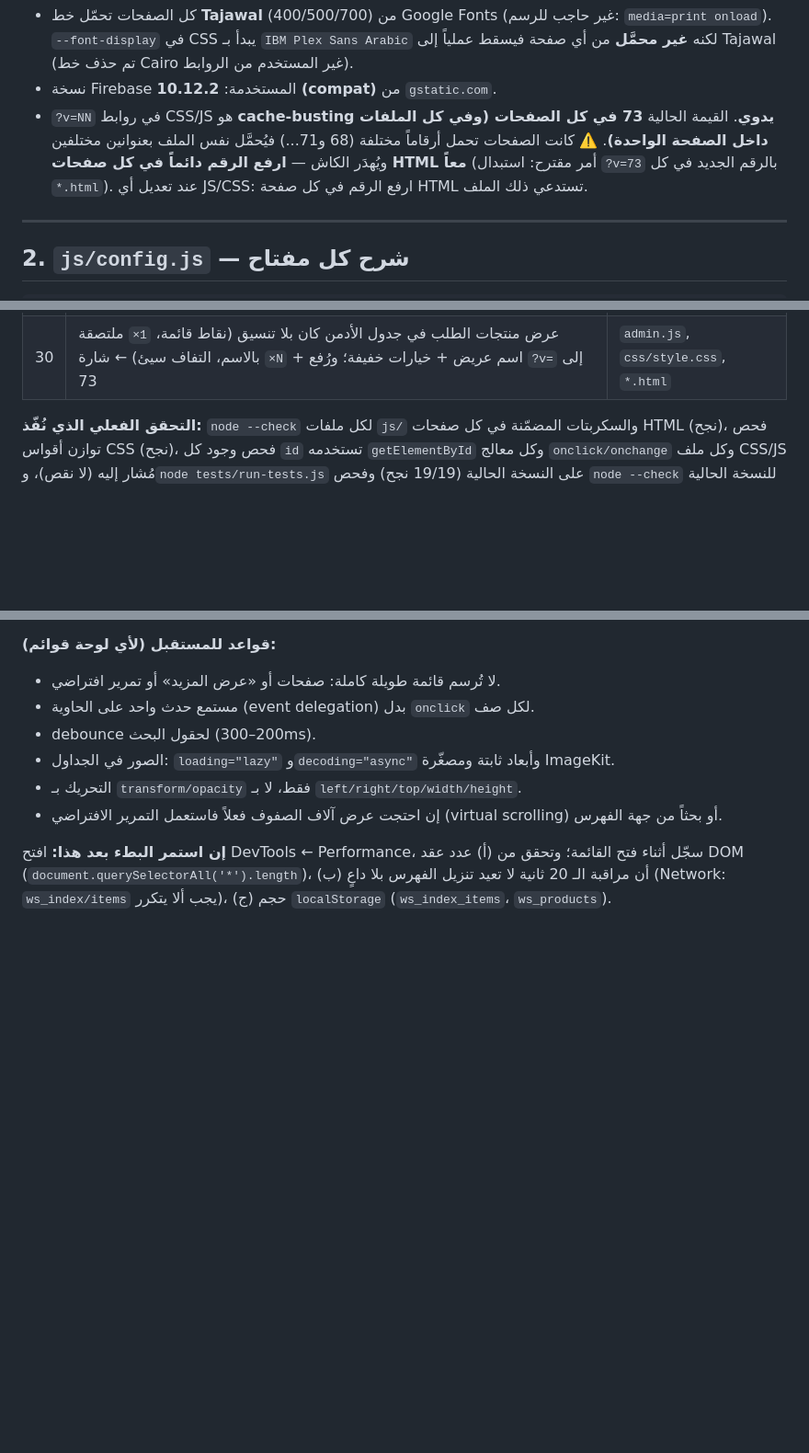
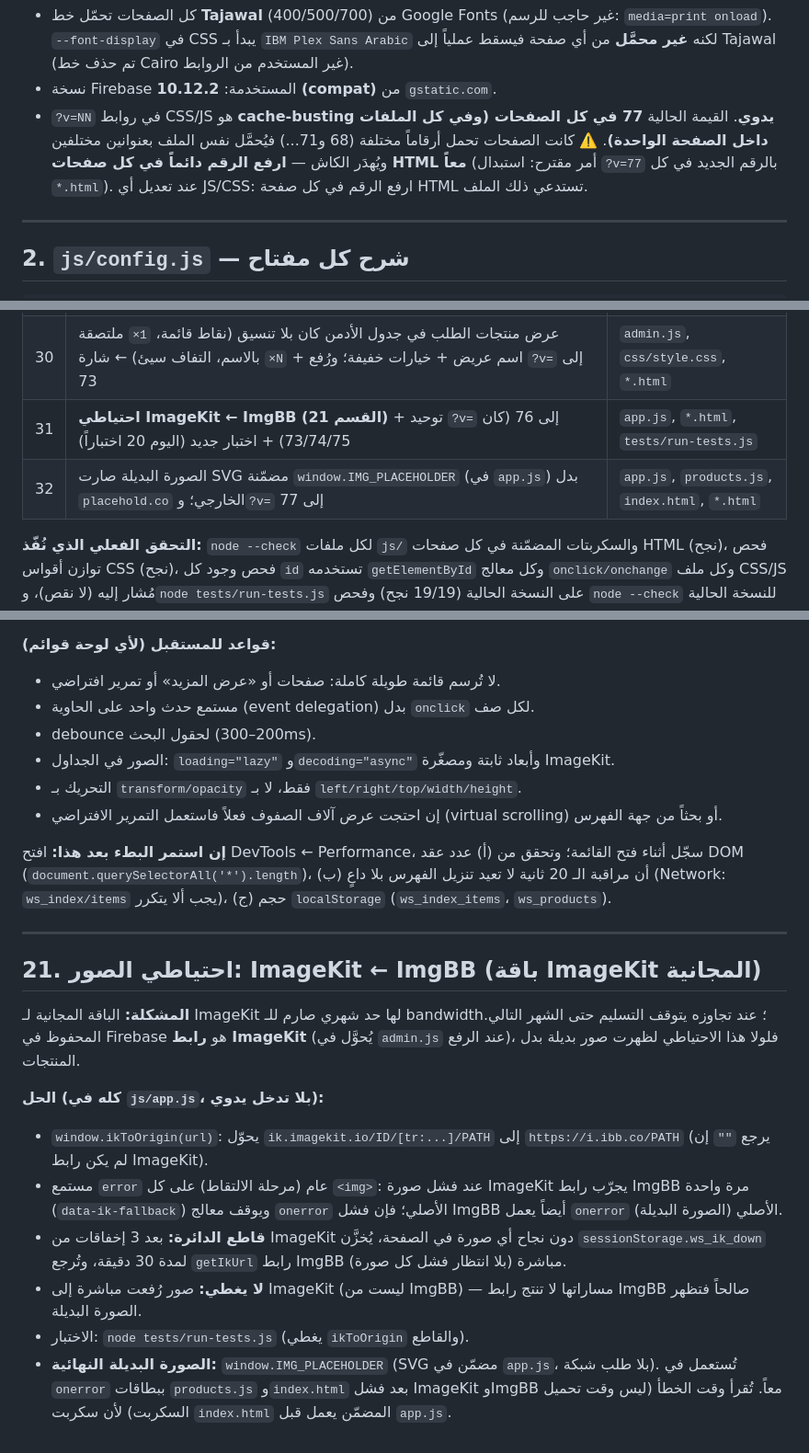
Before and after one commit to pc-core-q/ahmed-mushtaq, a Markdown page: STORE_AI_GUIDE.md, 3 parts joined by grey strips. Shown at 92% size. GitHub-like rendering; blank space fills up the shorter version.

```diff
--- a/STORE_AI_GUIDE.md
+++ b/STORE_AI_GUIDE.md
@@ -78,7 +78,7 @@
 
 - كل الصفحات تحمّل خط **Tajawal** (400/500/700) من Google Fonts (غير حاجب للرسم: `media=print onload`). `--font-display` في CSS يبدأ بـ `IBM Plex Sans Arabic` لكنه **غير محمَّل** من أي صفحة فيسقط عملياً إلى Tajawal (تم حذف خط Cairo غير المستخدم من الروابط).
 - نسخة Firebase المستخدمة: **10.12.2 (compat)** من `gstatic.com`.
-- `?v=NN` في روابط CSS/JS هو **cache-busting يدوي**. القيمة الحالية **73 في كل الصفحات (وفي كل الملفات داخل الصفحة الواحدة)**. ⚠️ كانت الصفحات تحمل أرقاماً مختلفة (68 و71...) فيُحمَّل نفس الملف بعنوانين مختلفين ويُهدَر الكاش — **ارفع الرقم دائماً في كل صفحات HTML معاً** (أمر مقترح: استبدال `?v=73` بالرقم الجديد في كل `*.html`). عند تعديل أي JS/CSS: ارفع الرقم في كل صفحة HTML تستدعي ذلك الملف.
+- `?v=NN` في روابط CSS/JS هو **cache-busting يدوي**. القيمة الحالية **77 في كل الصفحات (وفي كل الملفات داخل الصفحة الواحدة)**. ⚠️ كانت الصفحات تحمل أرقاماً مختلفة (68 و71...) فيُحمَّل نفس الملف بعنوانين مختلفين ويُهدَر الكاش — **ارفع الرقم دائماً في كل صفحات HTML معاً** (أمر مقترح: استبدال `?v=77` بالرقم الجديد في كل `*.html`). عند تعديل أي JS/CSS: ارفع الرقم في كل صفحة HTML تستدعي ذلك الملف.
 
 ---
 
@@ -790,6 +790,8 @@ return d.secure_url;   // getIkUrl لن يعدّل هذا الرابط لأنه
 | 28 | 🟠 **بطء لوحة الأدمن في قسم المنتجات** (القائمة الجانبية بالكاد تفتح والموقع يتقطّع): جدول يرسم كل المنتجات مع صورها دفعة واحدة + إعادة رسم كاملة مع كل حرف بحث + تحريك القائمة الجانبية بـ `right` ← تقسيم لصفحات (40) + debounce + مستمع واحد + صور lazy مصغّرة + `transform` للقائمة (القسم 20) | `admin.js`, `css/style.css` |
 | 29 | توحيد `?v=` إلى 73 في كل الصفحات (كانت 68/69/70/71 متفرقة فيُهدَر الكاش) | `*.html` |
 | 30 | عرض منتجات الطلب في جدول الأدمن كان بلا تنسيق (نقاط قائمة، `1×` ملتصقة بالاسم، التفاف سيئ) ← شارة `×N` + اسم عريض + خيارات خفيفة؛ ورُفع `?v=` إلى 73 | `admin.js`, `css/style.css`, `*.html` |
+| 31 | **احتياطي ImageKit ← ImgBB (القسم 21)** + توحيد `?v=` إلى 76 (كان 73/74/75) + اختبار جديد (اليوم 20 اختباراً) | `app.js`, `*.html`, `tests/run-tests.js` |
+| 32 | الصورة البديلة صارت SVG مضمّنة `window.IMG_PLACEHOLDER` (في `app.js`) بدل `placehold.co` الخارجي؛ و`?v=` إلى 77 | `app.js`, `products.js`, `index.html`, `*.html` |
 
 **التحقق الفعلي الذي نُفّذ:** `node --check` لكل ملفات `js/` والسكربتات المضمّنة في كل صفحات HTML (نجح)، فحص توازن أقواس CSS (نجح)، فحص وجود كل `id` تستخدمه `getElementById` وكل معالج `onclick/onchange` وكل ملف CSS/JS مُشار إليه (لا نقص)، و`node tests/run-tests.js` على النسخة الحالية (19/19 نجح) وفحص `node --check` للنسخة الحالية (نجح).
 
@@ -866,3 +868,17 @@ return d.secure_url;   // getIkUrl لن يعدّل هذا الرابط لأنه
 - إن احتجت عرض آلاف الصفوف فعلاً فاستعمل التمرير الافتراضي (virtual scrolling) أو بحثاً من جهة الفهرس.
 
 **إن استمر البطء بعد هذا:** افتح DevTools ← Performance، سجّل أثناء فتح القائمة؛ وتحقق من (أ) عدد عقد DOM (`document.querySelectorAll('*').length`)، (ب) أن مراقبة الـ 20 ثانية لا تعيد تنزيل الفهرس بلا داعٍ (Network: `ws_index/items` يجب ألا يتكرر)، (ج) حجم `localStorage` (`ws_index_items`، `ws_products`).
+
+---
+
+## 21. احتياطي الصور: ImageKit ← ImgBB (باقة ImageKit المجانية)
+
+**المشكلة:** الباقة المجانية لـ ImageKit لها حد شهري صارم للـ bandwidth؛ عند تجاوزه يتوقف التسليم حتى الشهر التالي. المحفوظ في Firebase هو **رابط ImageKit** (يُحوَّل في `admin.js` عند الرفع)، فلولا هذا الاحتياطي لظهرت صور بديلة بدل المنتجات.
+
+**الحل (كله في `js/app.js`، بلا تدخل يدوي):**
+- `window.ikToOrigin(url)`: يحوّل `ik.imagekit.io/ID/[tr:...]/PATH` إلى `https://i.ibb.co/PATH` (يرجع `""` إن لم يكن رابط ImageKit).
+- مستمع `error` عام (مرحلة الالتقاط) على كل `<img>`: عند فشل صورة ImageKit يجرّب رابط ImgBB مرة واحدة (`data-ik-fallback`) ويوقف معالج `onerror` الأصلي؛ فإن فشل ImgBB أيضاً يعمل `onerror` الأصلي (الصورة البديلة).
+- **قاطع الدائرة:** بعد 3 إخفاقات من ImageKit دون نجاح أي صورة في الصفحة، يُخزَّن `sessionStorage.ws_ik_down` لمدة 30 دقيقة، وتُرجع `getIkUrl` رابط ImgBB مباشرة (بلا انتظار فشل كل صورة).
+- **لا يغطي:** صور رُفعت مباشرة إلى ImageKit (ليست من ImgBB) — مساراتها لا تنتج رابط ImgBB صالحاً فتظهر الصورة البديلة.
+- الاختبار: `node tests/run-tests.js` (يغطي `ikToOrigin` والقاطع).
+- **الصورة البديلة النهائية:** `window.IMG_PLACEHOLDER` (SVG مضمّن في `app.js`، بلا طلب شبكة). تُستعمل في `onerror` ببطاقات `products.js` و`index.html` بعد فشل ImageKit وImgBB معاً. تُقرأ وقت الخطأ (ليس وقت تحميل السكربت) لأن سكربت `index.html` المضمّن يعمل قبل `app.js`.
```
Also changed, not shown: other parts of STORE_AI_GUIDE.md (+1 -1 lines).
